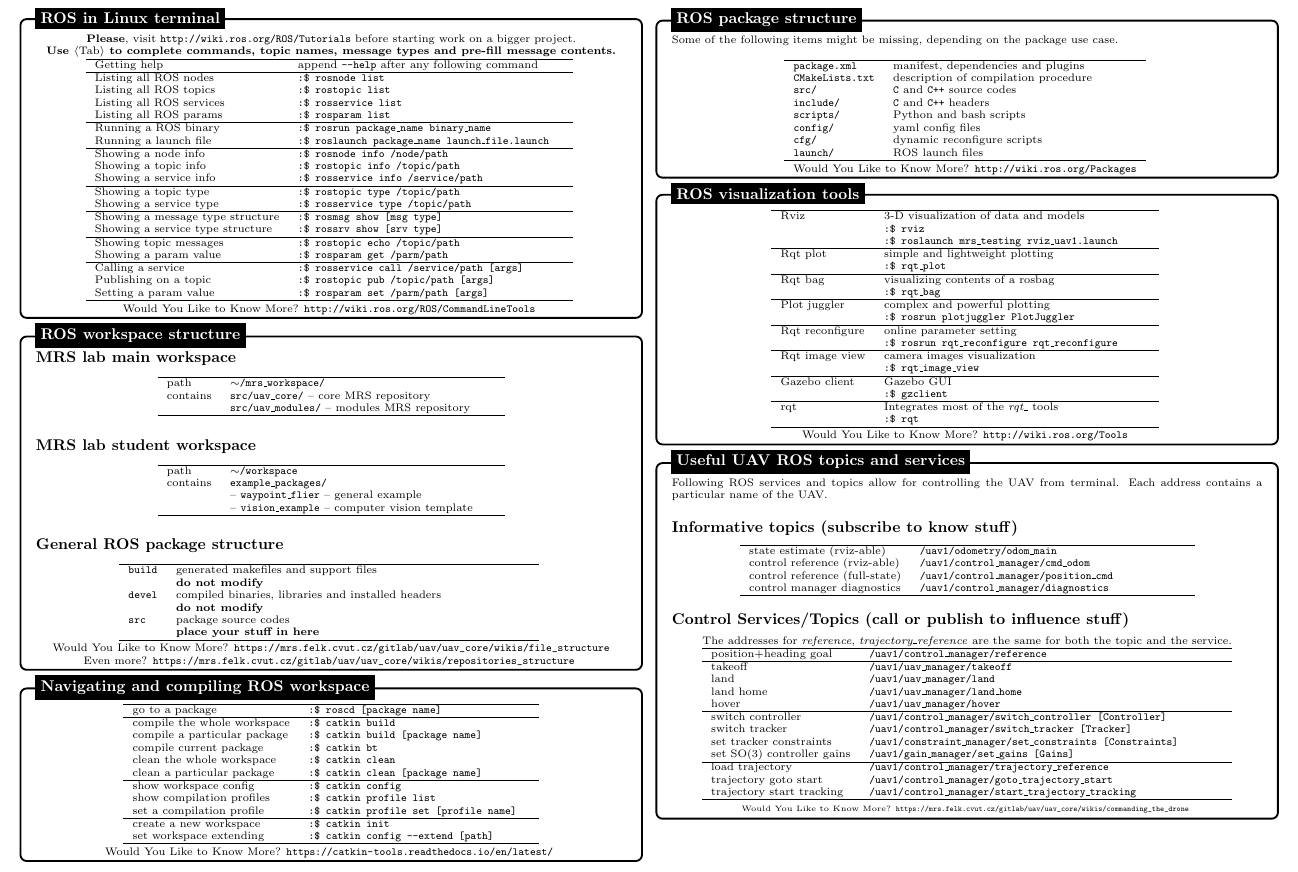
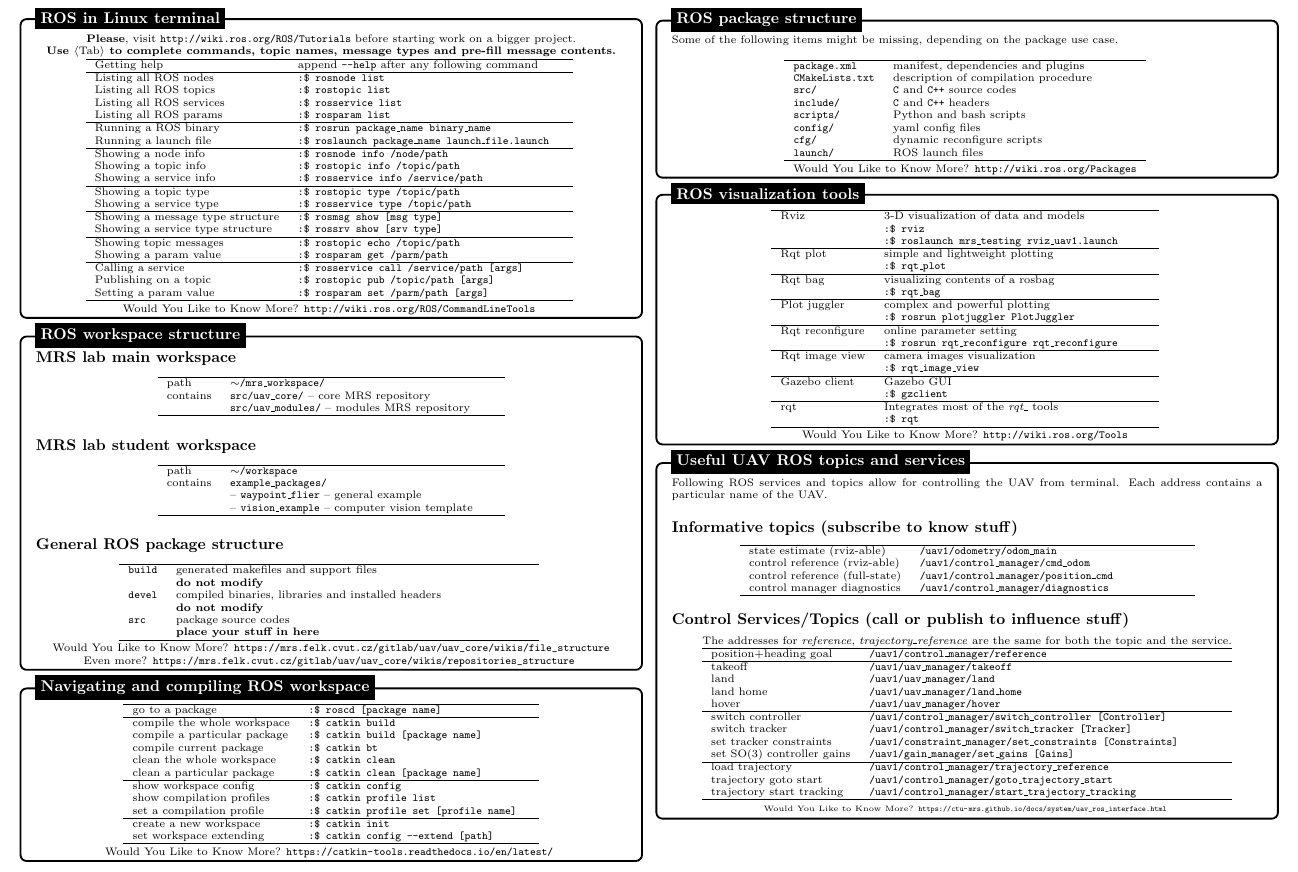
Before and after one commit to ctu-mrs/mrs_cheatsheet, a LaTeX document (main.tex): part of page 2 of 5, cut so that both start at the same text. Compiled offline with pdfLaTeX.

Commit message:
updated link to github documentation

```diff
--- a/main.tex
+++ b/main.tex
@@ -553,7 +553,7 @@
               \end{tabular}
 
               \vspace{0.2em}
-              \tiny Would You Like to Know More? \url{https://mrs.felk.cvut.cz/gitlab/uav/uav_core/wikis/commanding_the_drone}
+              \tiny Would You Like to Know More? \url{https://ctu-mrs.github.io/docs/system/uav_ros_interface.html}
               \vspace{-1em}
             }
           \end{center}
```
